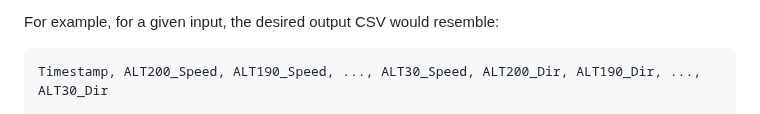
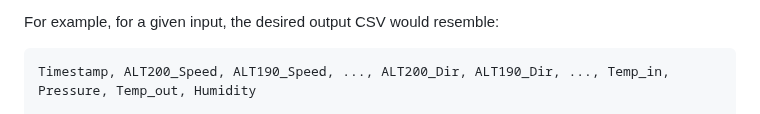
Before and after one commit to Saravanakumar2003/DAT-to-CSV-Convertor, a Markdown page: README.md, the part around one of its changes. Drawn GitHub-style.

````diff
--- a/README.md
+++ b/README.md
@@ -100,5 +100,5 @@ Now, I have to convert this data into a CSV file named 'output.csv' with a speci
 For example, for a given input, the desired output CSV would resemble:
 
 ```
-Timestamp, ALT200_Speed, ALT190_Speed, ..., ALT30_Speed, ALT200_Dir, ALT190_Dir, ..., ALT30_Dir
+Timestamp, ALT200_Speed, ALT190_Speed, ..., ALT200_Dir, ALT190_Dir, ..., Temp_in, Pressure, Temp_out, Humidity
 
````
Also changed, not shown: other parts of README.md (+2 -2 lines).
